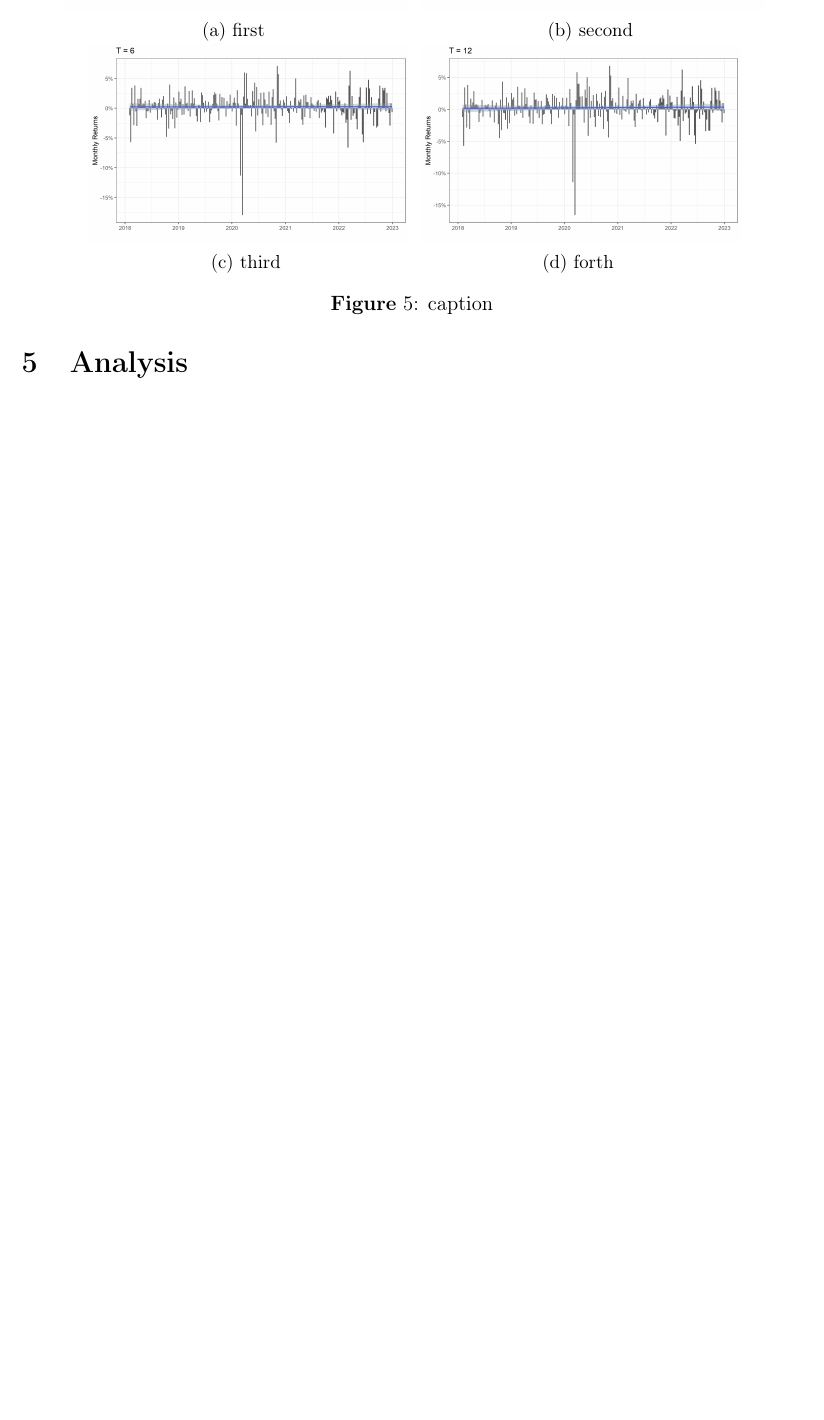
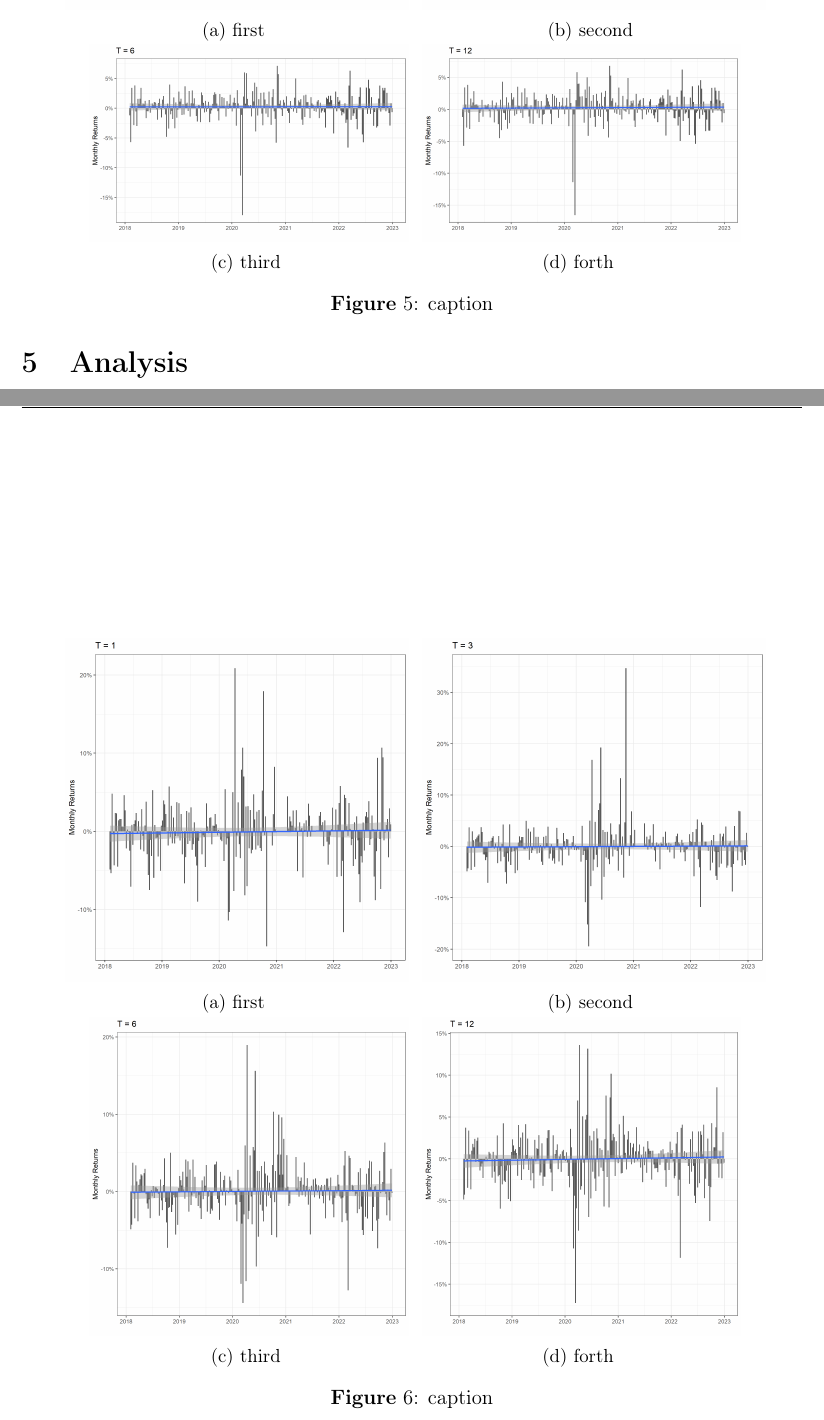
Before and after one commit to martinskafte321/Master_thesis, a LaTeX document (Output/main.tex, which reads Projekt/4.Empirical results.tex): part of page 25 of 32 before the commit and two parts of pages 25 and 26 of 33 after it, the two joined at a grey line, cut so that both start at the same text, the shorter picture padded with empty space. Compiled offline with pdfLaTeX.

Commit message:
Updates from Overleaf

```diff
--- a/Projekt/4.Empirical results.tex
+++ b/Projekt/4.Empirical results.tex
@@ -110,3 +110,26 @@ Generally, the short term empirical evidence demonstrate a non-verifiable relati
 
 \caption{caption}
 \end{figure}
+
+
+
+
+
+\begin{figure}
+\centering
+\subfloat[first]{
+  \includegraphics[width=70mm]{Projekt/1.Figures analysis/LT_negative_returns_1.png}
+}
+\subfloat[second]{
+  \includegraphics[width=70mm]{Projekt/1.Figures analysis/LT_negative_returns_3.png}
+}
+\hspace{0mm}
+\subfloat[third]{
+  \includegraphics[width=65mm]{Projekt/1.Figures analysis/LT_negative_returns_6.png}
+}
+\subfloat[forth]{
+  \includegraphics[width=65mm]{Projekt/1.Figures analysis/LT_negative_returns_12.png}
+}
+
+\caption{caption}
+\end{figure}
```
